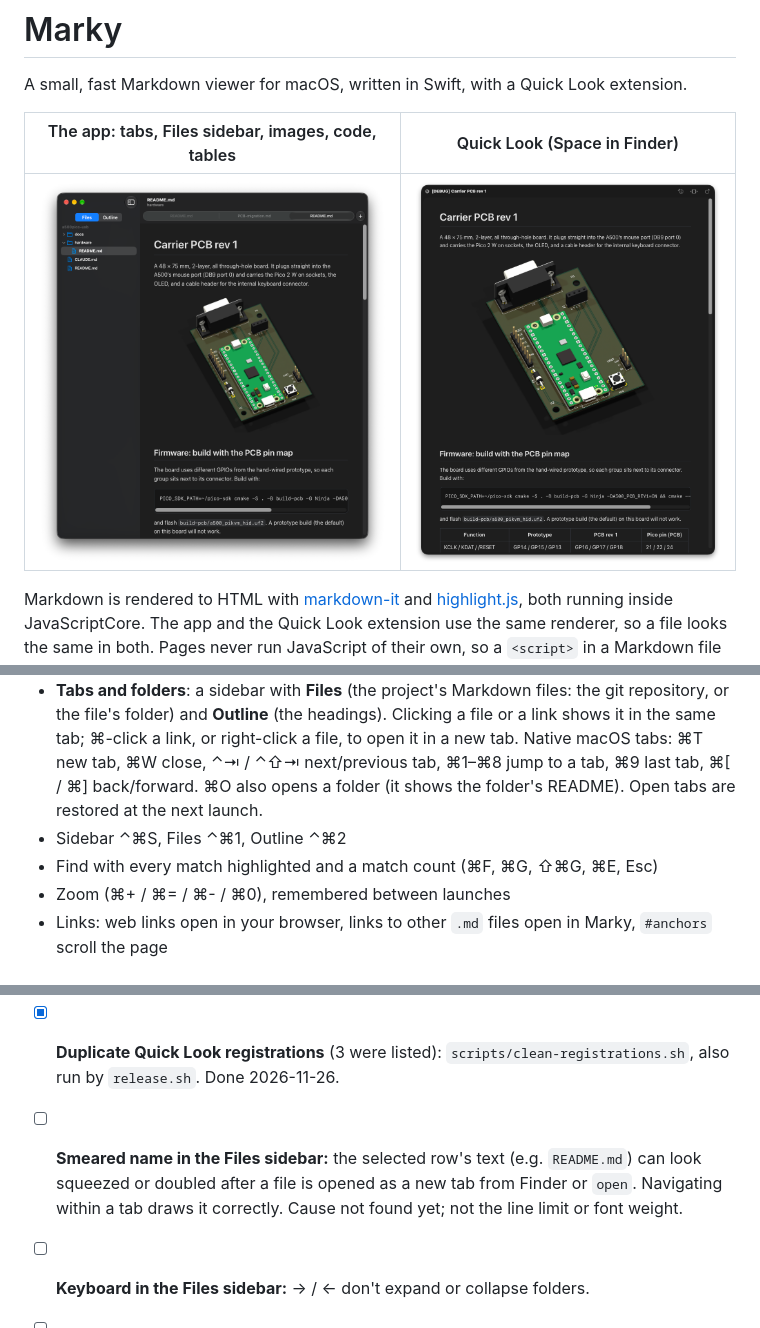
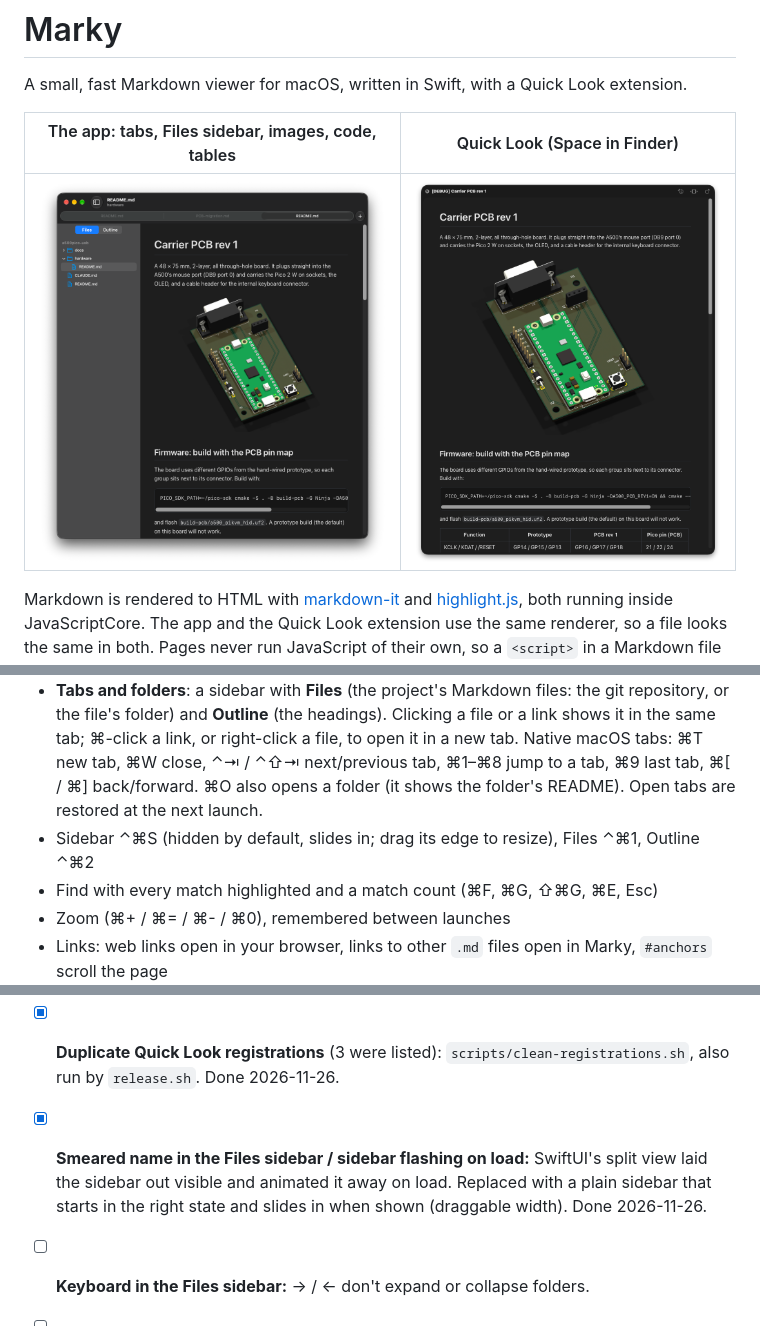
Before and after one commit to stefanskotte/marky, a Markdown page: README.md, 3 parts joined by grey strips. Rendered like a GitHub page; pictures changed too: docs/screenshots/app-tabs.png.

```diff
--- a/README.md
+++ b/README.md
@@ -24,7 +24,7 @@ own, so a `<script>` in a Markdown file does nothing.
   ⌘-click a link, or right-click a file, to open it in a new tab. Native macOS tabs: ⌘T new tab, ⌘W close,
   ⌃⇥ / ⌃⇧⇥ next/previous tab, ⌘1–⌘8 jump to a tab, ⌘9 last tab, ⌘[ / ⌘] back/forward. ⌘O also opens a folder (it
   shows the folder's README). Open tabs are restored at the next launch.
-- Sidebar ⌃⌘S, Files ⌃⌘1, Outline ⌃⌘2
+- Sidebar ⌃⌘S (hidden by default, slides in; drag its edge to resize), Files ⌃⌘1, Outline ⌃⌘2
 - Find with every match highlighted and a match count (⌘F, ⌘G, ⇧⌘G, ⌘E, Esc)
 - Zoom (⌘+ / ⌘= / ⌘- / ⌘0), remembered between launches
 - Links: web links open in your browser, links to other `.md` files open in Marky, `#anchors` scroll the page
@@ -92,9 +92,9 @@ Change All…
   app and the extension.
 - [x] **Duplicate Quick Look registrations** (3 were listed): `scripts/clean-registrations.sh`, also run by
   `release.sh`. Done 2026-11-26.
-- [ ] **Smeared name in the Files sidebar:** the selected row's text (e.g. `README.md`) can look squeezed
-  or doubled after a file is opened as a new tab from Finder or `open`. Navigating within a tab draws it
-  correctly. Cause not found yet; not the line limit or font weight.
+- [x] **Smeared name in the Files sidebar / sidebar flashing on load:** SwiftUI's split view laid the sidebar
+  out visible and animated it away on load. Replaced with a plain sidebar that starts in the right state and
+  slides in when shown (draggable width). Done 2026-11-26.
 - [ ] **Keyboard in the Files sidebar:** → / ← don't expand or collapse folders.
 - [ ] **Same-name tabs:** two `README.md` tabs look identical; show the folder when names clash.
 - [ ] **Themes and formats:** see which popular themes we can support (GitHub, GitLab, Obsidian, Typora,
```
Also changed, not shown: 4 other files.
